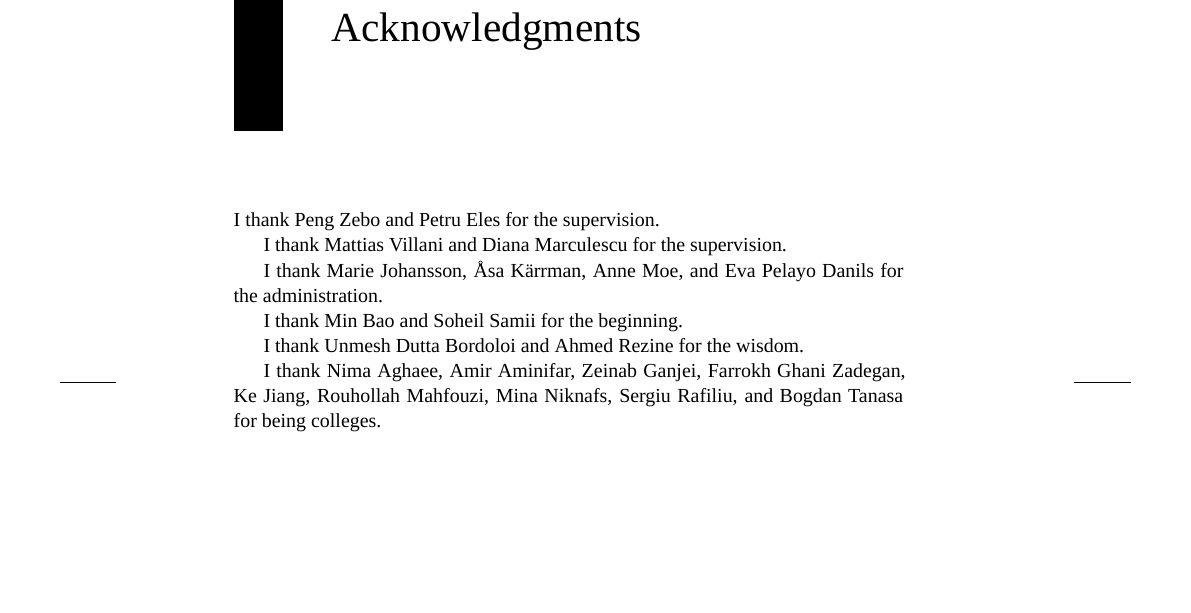
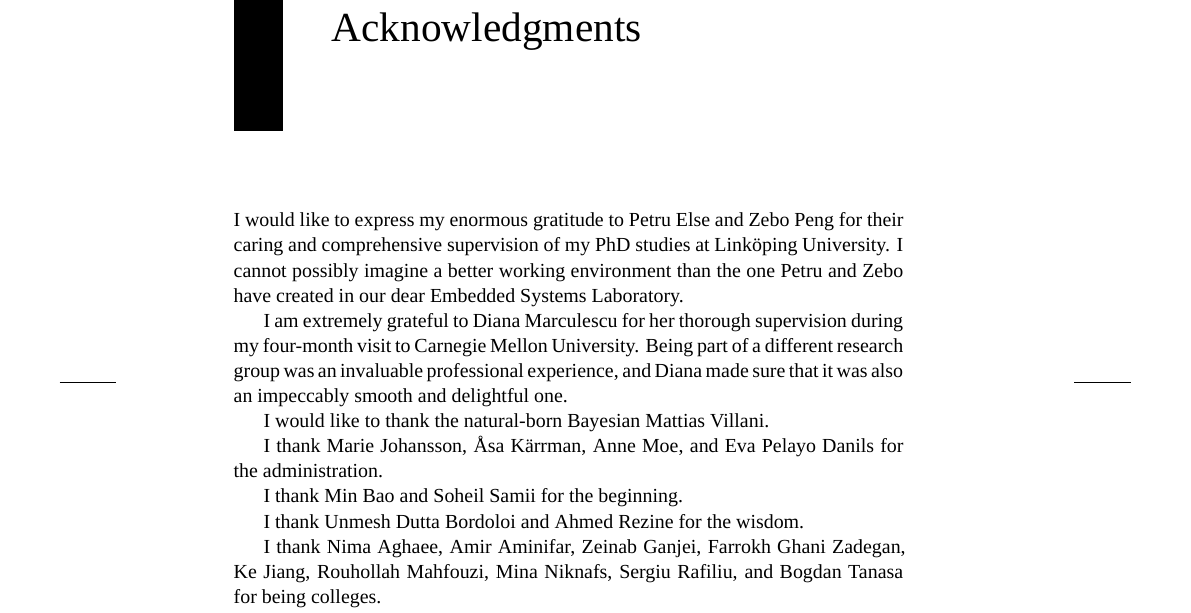
Before and after one commit to quantum-philosophy/thesis, a LaTeX thesis (thesis.tex, which reads include/acknowledgments.tex): part of page 7 of 25, cut so that both start at the same text, the shorter picture padded with empty space. Compiled offline with XeLaTeX; a missing font is replaced by an installed copy or a similar font.

Commit message:
Thank Petru, Zebo, and Diana

```diff
--- a/include/acknowledgments.tex
+++ b/include/acknowledgments.tex
@@ -1,15 +1,18 @@
 \chapter*{Acknowledgments}
 \newcommand\person[2]{#2 #1}
 
-I thank
-\person{Zebo}{Peng} and
-\person{Eles}{Petru}
-for the supervision.
+I would like to express my enormous gratitude to \person{Else}{Petru} and
+\person{Peng}{Zebo} for their caring and comprehensive supervision of my PhD
+studies at Linköping University. I cannot possibly imagine a better working
+environment than the one Petru and Zebo have created in our dear Embedded
+Systems Laboratory.
 
-I thank
-\person{Villani}{Mattias} and
-\person{Marculescu}{Diana}
-for the supervision.
+I am extremely grateful to \person{Marculescu}{Diana} for her thorough
+supervision during my four-month visit to Carnegie Mellon University. Being part
+of a different research group was an invaluable professional experience, and
+Diana made sure that it was also an impeccably smooth and delightful one.
+
+I would like to thank the natural-born Bayesian \person{Villani}{Mattias}.
 
 I thank
 \person{Johansson}{Marie},
```
